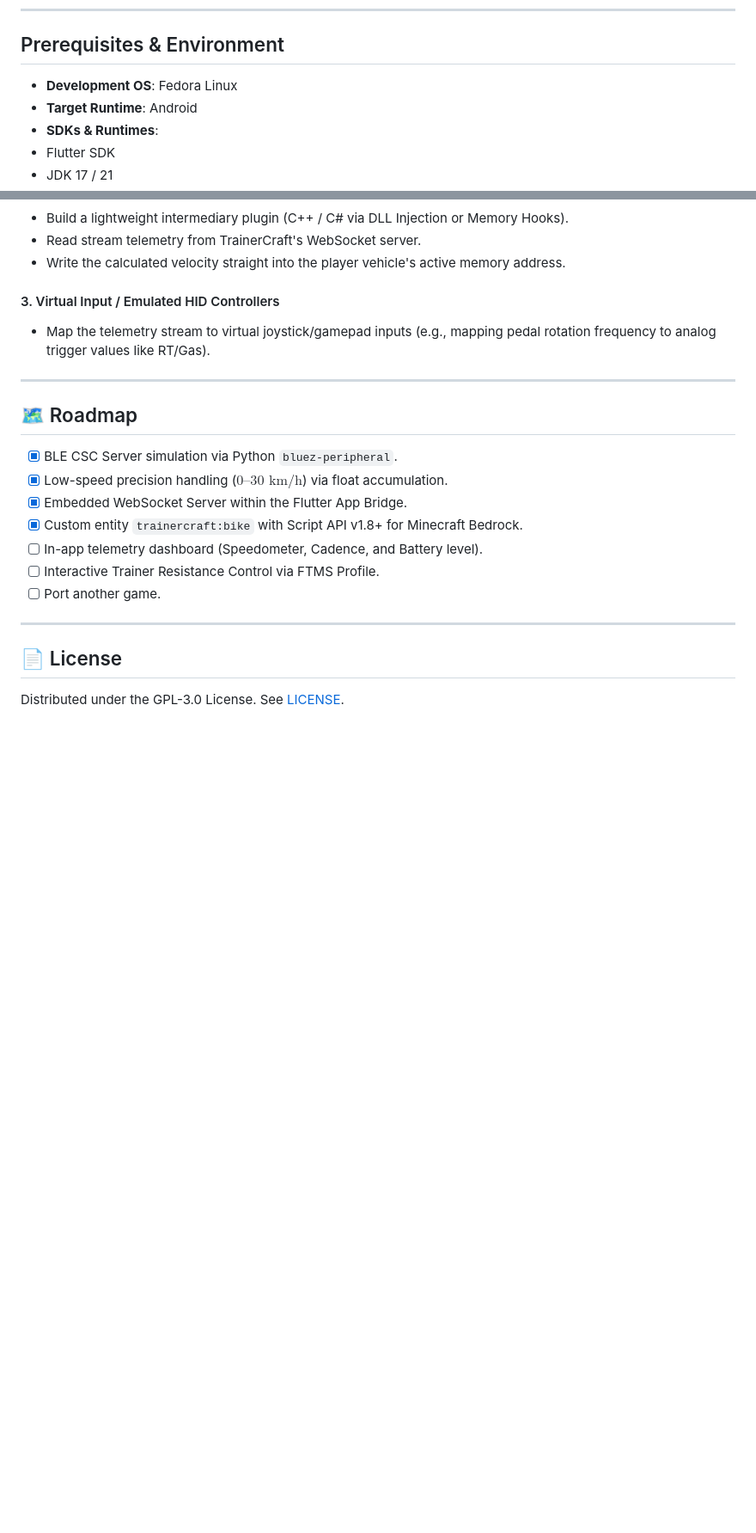
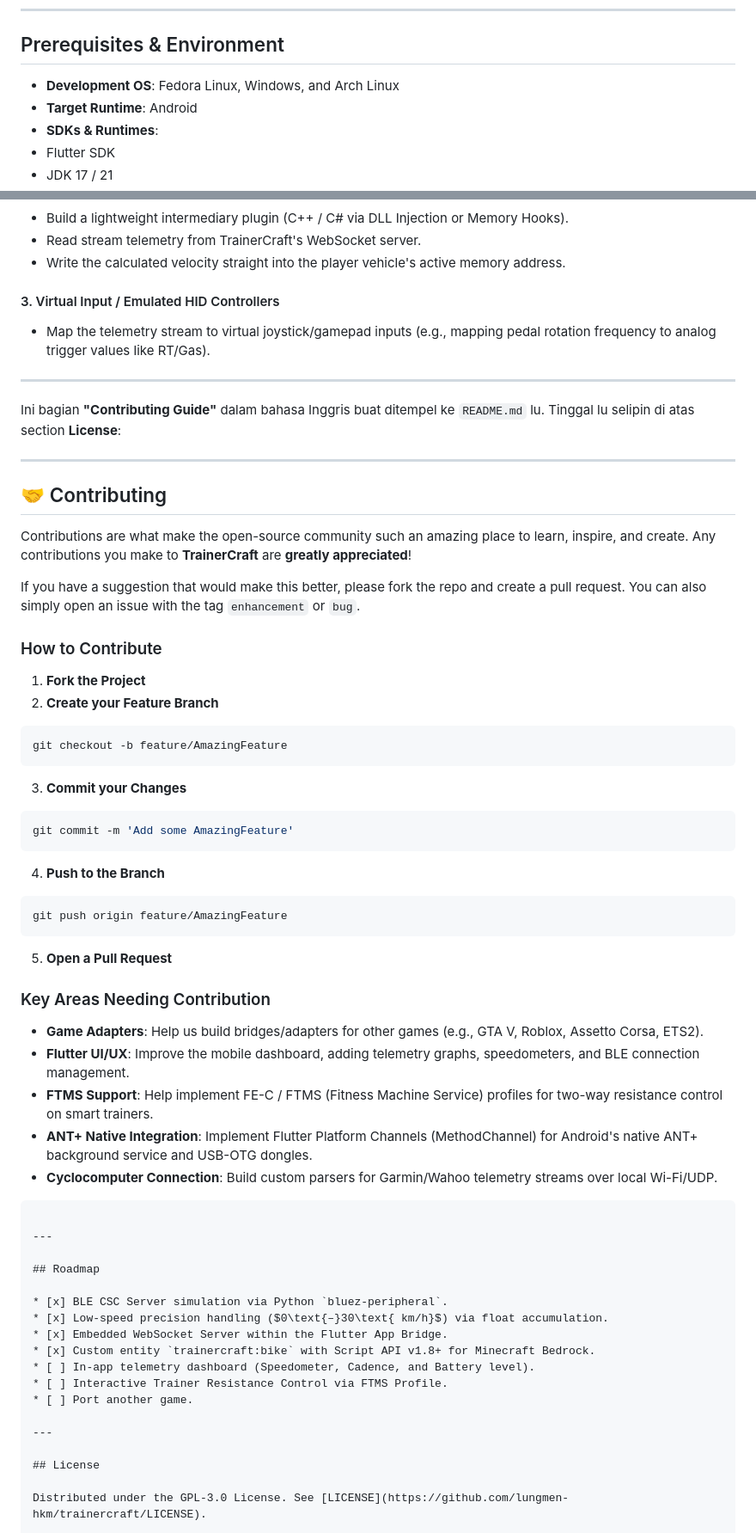
Before and after one commit to lungmen-hkm/trainercraft, a Markdown page: README.md, 2 parts joined by grey strips. Shown at 86% size. GitHub-like rendering; blank space fills up the shorter version.

````diff
--- a/README.md
+++ b/README.md
@@ -42,7 +42,7 @@ Data pipeline from hardware sensor to game runtime:
 
 ## Prerequisites & Environment
 
-* **Development OS**: Fedora Linux
+* **Development OS**: Fedora Linux, Windows, and Arch Linux
 * **Target Runtime**: Android
 * **SDKs & Runtimes**:
 * Flutter SDK
@@ -109,7 +109,46 @@ TrainerCraft is architected with a decoupled engine design. The **Flutter App Br
 
 ---
 
-## 🗺️ Roadmap
+Ini bagian **"Contributing Guide"** dalam bahasa Inggris buat ditempel ke `README.md` lu. Tinggal lu selipin di atas section **License**:
+
+---
+
+## 🤝 Contributing
+
+Contributions are what make the open-source community such an amazing place to learn, inspire, and create. Any contributions you make to **TrainerCraft** are **greatly appreciated**!
+
+If you have a suggestion that would make this better, please fork the repo and create a pull request. You can also simply open an issue with the tag `enhancement` or `bug`.
+
+### How to Contribute
+
+1. **Fork the Project**
+2. **Create your Feature Branch**
+```bash
+git checkout -b feature/AmazingFeature
+```
+3. **Commit your Changes**
+```bash
+git commit -m 'Add some AmazingFeature'
+```
+
+4. **Push to the Branch**
+```bash
+git push origin feature/AmazingFeature
+```
+5. **Open a Pull Request**
+
+### Key Areas Needing Contribution
+
+* **Game Adapters**: Help us build bridges/adapters for other games (e.g., GTA V, Roblox, Assetto Corsa, ETS2).
+* **Flutter UI/UX**: Improve the mobile dashboard, adding telemetry graphs, speedometers, and BLE connection management.
+* **FTMS Support**: Help implement FE-C / FTMS (Fitness Machine Service) profiles for two-way resistance control on smart trainers.
+* **ANT+ Native Integration**: Implement Flutter Platform Channels (MethodChannel) for Android's native ANT+ background service and USB-OTG dongles.
+* **Cyclocomputer Connection**: Build custom parsers for Garmin/Wahoo telemetry streams over local Wi-Fi/UDP.
+```
+
+---
+
+## Roadmap
 
 * [x] BLE CSC Server simulation via Python `bluez-peripheral`.
 * [x] Low-speed precision handling ($0\text{–}30\text{ km/h}$) via float accumulation.
@@ -121,6 +160,6 @@ TrainerCraft is architected with a decoupled engine design. The **Flutter App Br
 
 ---
 
-## 📄 License
+## License
 
 Distributed under the GPL-3.0 License. See [LICENSE](https://github.com/lungmen-hkm/trainercraft/LICENSE).
````
